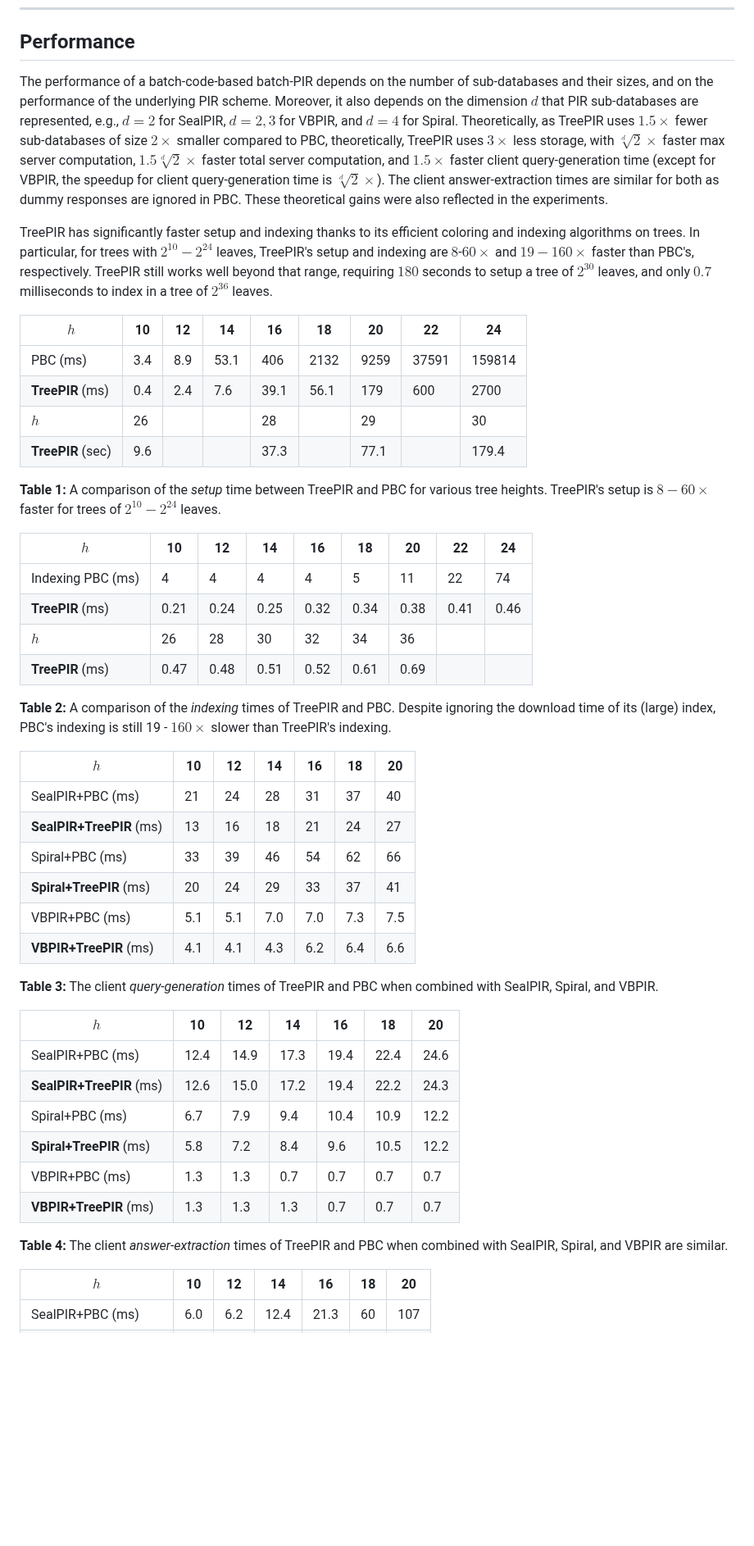
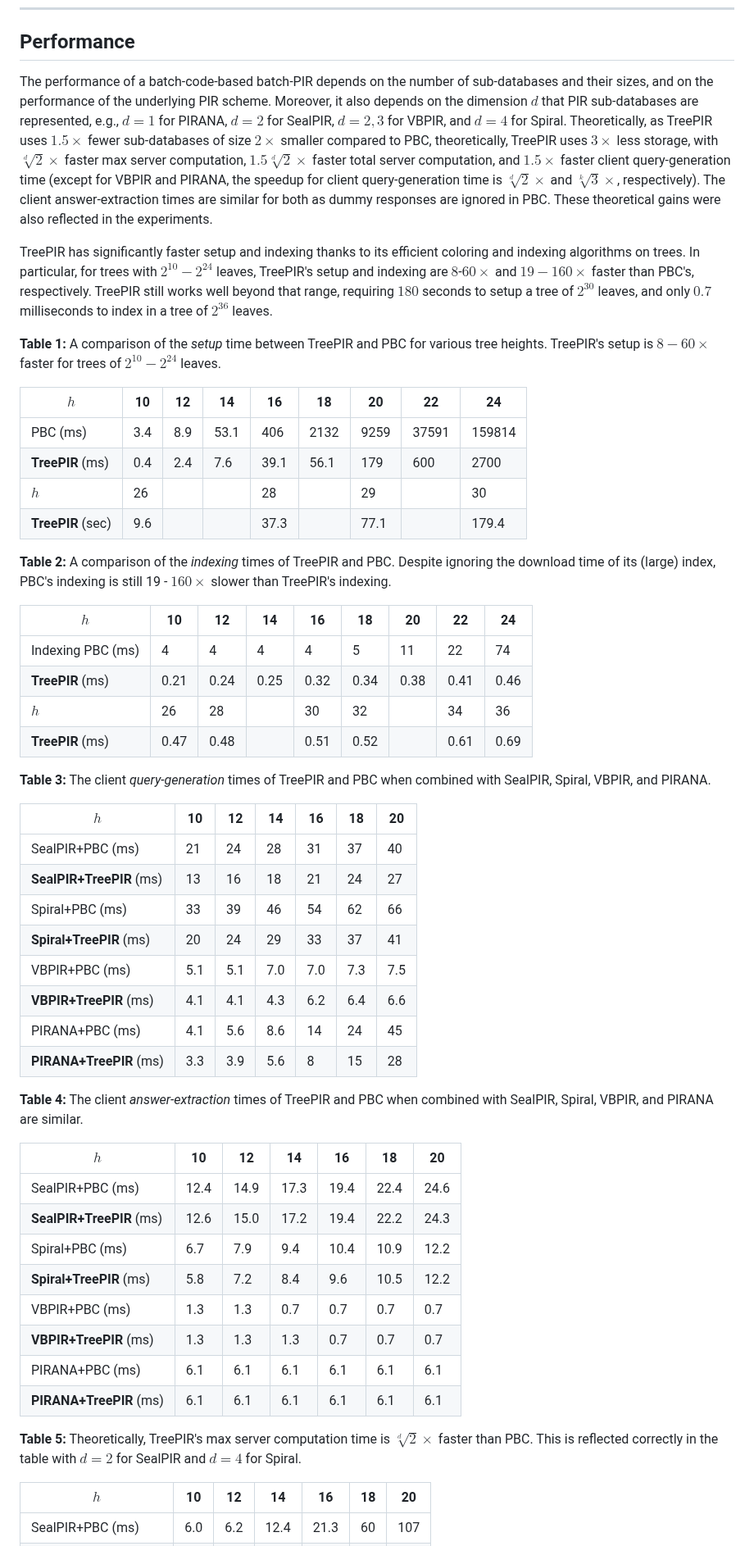
Before and after one commit to newPIR/TreePIR, a Markdown page: README.md, the part around one of its changes. Shown at 82% size. GitHub-like rendering; blank space fills up the shorter version.

```diff
--- a/README.md
+++ b/README.md
@@ -93,9 +93,11 @@ To execute Spiral+TreePIR, open the evaluation.py and active line 22: "mode: typ
 
 ---
 ## Performance
-The performance of a batch-code-based batch-PIR depends on the number of sub-databases and their sizes, and on the performance of the underlying PIR scheme. Moreover, it also depends on the dimension $d$ that PIR sub-databases are represented, e.g., $d=2$ for SealPIR, $d=2, 3$ for VBPIR, and $d=4$ for Spiral. Theoretically, as TreePIR uses $1.5\times$ fewer sub-databases of size $2\times$ smaller compared to PBC, theoretically, TreePIR uses $3\times$ less storage, with $\sqrt[d]{2}\times$ faster max server computation, $1.5\sqrt[d]{2}\times$ faster total server computation, and $1.5 \times$ faster client query-generation time (except for VBPIR, the speedup for client query-generation time is $\sqrt[d]{2}\times$). The client answer-extraction times are similar for both as dummy responses are ignored in PBC. These theoretical gains were also reflected in the experiments.
+The performance of a batch-code-based batch-PIR depends on the number of sub-databases and their sizes, and on the performance of the underlying PIR scheme. Moreover, it also depends on the dimension $d$ that PIR sub-databases are represented, e.g., $d=1$ for PIRANA, $d=2$ for SealPIR, $d=2, 3$ for VBPIR, and $d=4$ for Spiral. Theoretically, as TreePIR uses $1.5\times$ fewer sub-databases of size $2\times$ smaller compared to PBC, theoretically, TreePIR uses $3\times$ less storage, with $\sqrt[d]{2}\times$ faster max server computation, $1.5\sqrt[d]{2}\times$ faster total server computation, and $1.5 \times$ faster client query-generation time (except for VBPIR and PIRANA, the speedup for client query-generation time is $\sqrt[d]{2}\times$ and $\sqrt[k]{3}\times$, respectively). The client answer-extraction times are similar for both as dummy responses are ignored in PBC. These theoretical gains were also reflected in the experiments.
 
 TreePIR has significantly faster setup and indexing thanks to its efficient coloring and indexing algorithms on trees. In particular, for trees with $2^{10} - 2^{24}$ leaves, TreePIR's setup and indexing are $8$-$60\times$ and $19 - 160\times$ faster than PBC's, respectively. TreePIR still works well beyond that range, requiring $180$ seconds to setup a tree of $2^{30}$ leaves, and only $0.7$ milliseconds to index in a tree of $2^{36}$ leaves.
+
+**Table 1:** A comparison of the *setup* time between TreePIR and PBC for various tree heights. TreePIR's setup is $8 - 60\times$ faster for trees of $2^{10} - 2^{24}$ leaves.
 
 | $h$ | 10 | 12 | 14 | 16 | 18 | 20 | 22 | 24 |
 |-----|----|----|----|----|----|----|----|----|
@@ -104,16 +106,16 @@ TreePIR has significantly faster setup and indexing thanks to its efficient colo
 | $h$ | 26 |    |    | 28 |    | 29 |    | 30 |
 | **TreePIR** (sec) | 9.6 |    |    | 37.3 |    | 77.1 |    | 179.4 |
 
-**Table 1:** A comparison of the *setup* time between TreePIR and PBC for various tree heights. TreePIR's setup is $8 - 60\times$ faster for trees of $2^{10} - 2^{24}$ leaves.
+**Table 2:** A comparison of the *indexing* times of TreePIR and PBC. Despite ignoring the download time of its (large) index, PBC's indexing is still 19 - $160\times$ slower than TreePIR's indexing.
 
 | $h$ | 10 | 12 | 14 | 16 | 18 | 20 | 22 | 24 |
 |-----|----|----|----|----|----|----|----|----|
 | Indexing PBC (ms) | 4 | 4 | 4 | 4 | 5 | 11 | 22 | 74 |
 | **TreePIR** (ms) | 0.21 | 0.24 | 0.25 | 0.32 | 0.34 | 0.38 | 0.41 | 0.46 |
-| $h$ | 26 | 28 | 30 | 32 | 34 | 36 |
-| **TreePIR** (ms) | 0.47 | 0.48 | 0.51 | 0.52 | 0.61 | 0.69 |
+| $h$ | 26 | 28 |  | 30 | 32 | | 34 | 36 |
+| **TreePIR** (ms) | 0.47 | 0.48 |  | 0.51 | 0.52 | | 0.61 | 0.69 |
 
-**Table 2:** A comparison of the *indexing* times of TreePIR and PBC. Despite ignoring the download time of its (large) index, PBC's indexing is still 19 - $160\times$ slower than TreePIR's indexing.
+**Table 3:** The client *query-generation* times of TreePIR and PBC when combined with SealPIR, Spiral, VBPIR, and PIRANA.
 
 | $h$ | 10 | 12 | 14 | 16 | 18 | 20 |
 |-----|----|----|----|----|----|----|
@@ -123,8 +125,10 @@ TreePIR has significantly faster setup and indexing thanks to its efficient colo
 | **Spiral+TreePIR** (ms) | 20 | 24 | 29 | 33 | 37 | 41 |
 | VBPIR+PBC (ms) | 5.1 | 5.1 | 7.0 | 7.0 | 7.3 | 7.5 |
 | **VBPIR+TreePIR** (ms) | 4.1 | 4.1 | 4.3 | 6.2 | 6.4 | 6.6 |
+| PIRANA+PBC (ms) | 4.1 | 5.6 | 8.6 | 14 | 24 | 45 |
+| **PIRANA+TreePIR** (ms) | 3.3 | 3.9 | 5.6 | 8 | 15 | 28 |
 
-**Table 3:** The client *query-generation* times of TreePIR and PBC when combined with SealPIR, Spiral, and VBPIR.
+**Table 4:** The client *answer-extraction* times of TreePIR and PBC when combined with SealPIR, Spiral, VBPIR, and PIRANA are similar.
 
 | $h$ | 10  | 12  | 14  | 16  | 18  | 20  |
 |-----|-----|-----|-----|-----|-----|-----|
@@ -134,8 +138,10 @@ TreePIR has significantly faster setup and indexing thanks to its efficient colo
 | **Spiral+TreePIR** (ms) | 5.8 | 7.2 | 8.4 | 9.6 | 10.5 | 12.2 |
 | VBPIR+PBC (ms) | 1.3 | 1.3 | 0.7 | 0.7 | 0.7 | 0.7 |
 | **VBPIR+TreePIR** (ms) | 1.3 | 1.3 | 1.3 | 0.7 | 0.7 | 0.7 |
+| PIRANA+PBC (ms) | 6.1 | 6.1 | 6.1 | 6.1 | 6.1 | 6.1 |
+| **PIRANA+TreePIR** (ms) | 6.1 | 6.1 | 6.1 | 6.1 | 6.1 | 6.1 |
 
-**Table 4:** The client *answer-extraction* times of TreePIR and PBC when combined with SealPIR, Spiral, and VBPIR are similar.
+**Table 5:** Theoretically, TreePIR's max server computation time is $\sqrt[d]{2} \times$ faster than PBC. This is reflected correctly in the table with $d = 2$ for SealPIR and $d=4$ for Spiral.
 
 | $h$ | 10 | 12 | 14 | 16 | 18 | 20 |
 |-----|----|----|----|----|----|----|
```
Also changed, not shown: other parts of README.md (+10 -6 lines).
